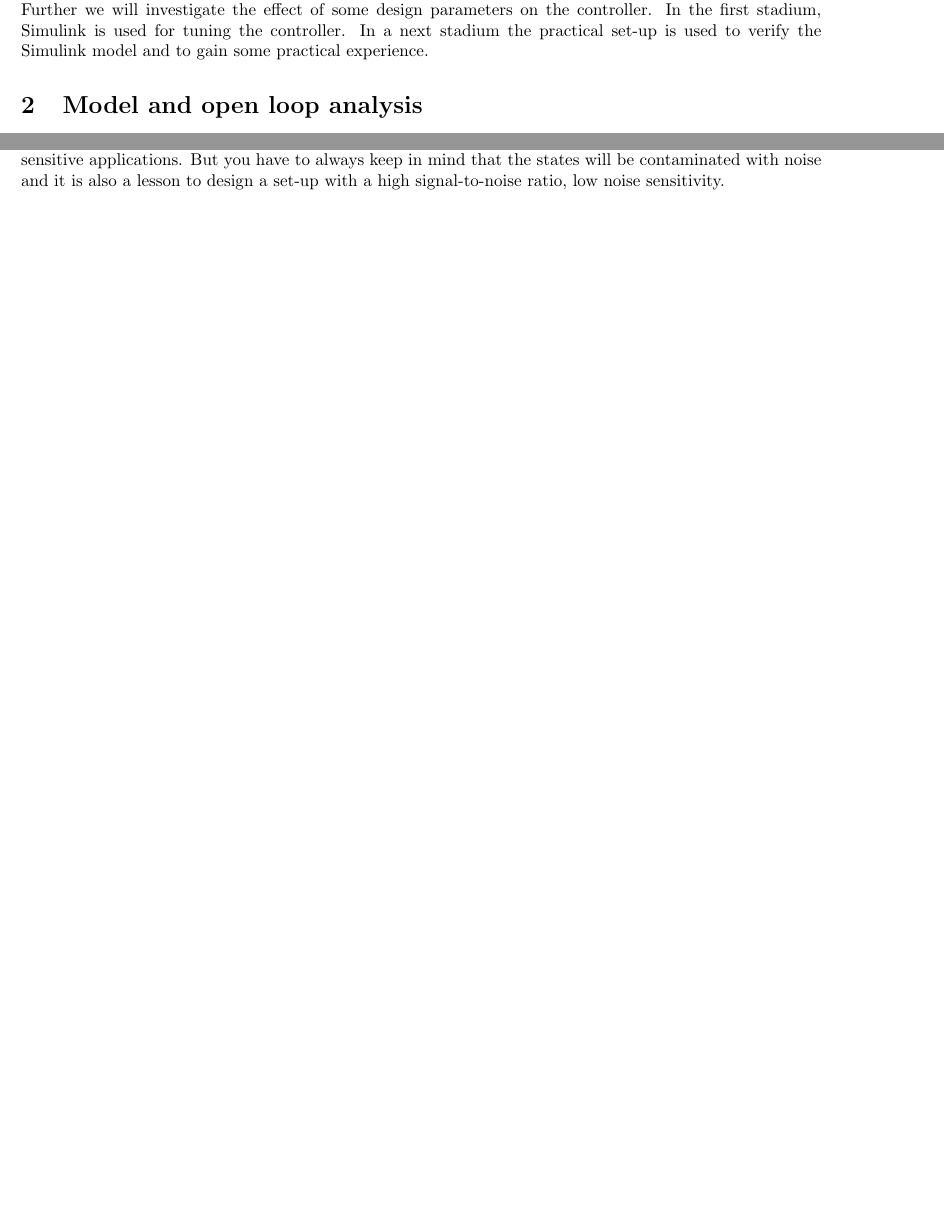
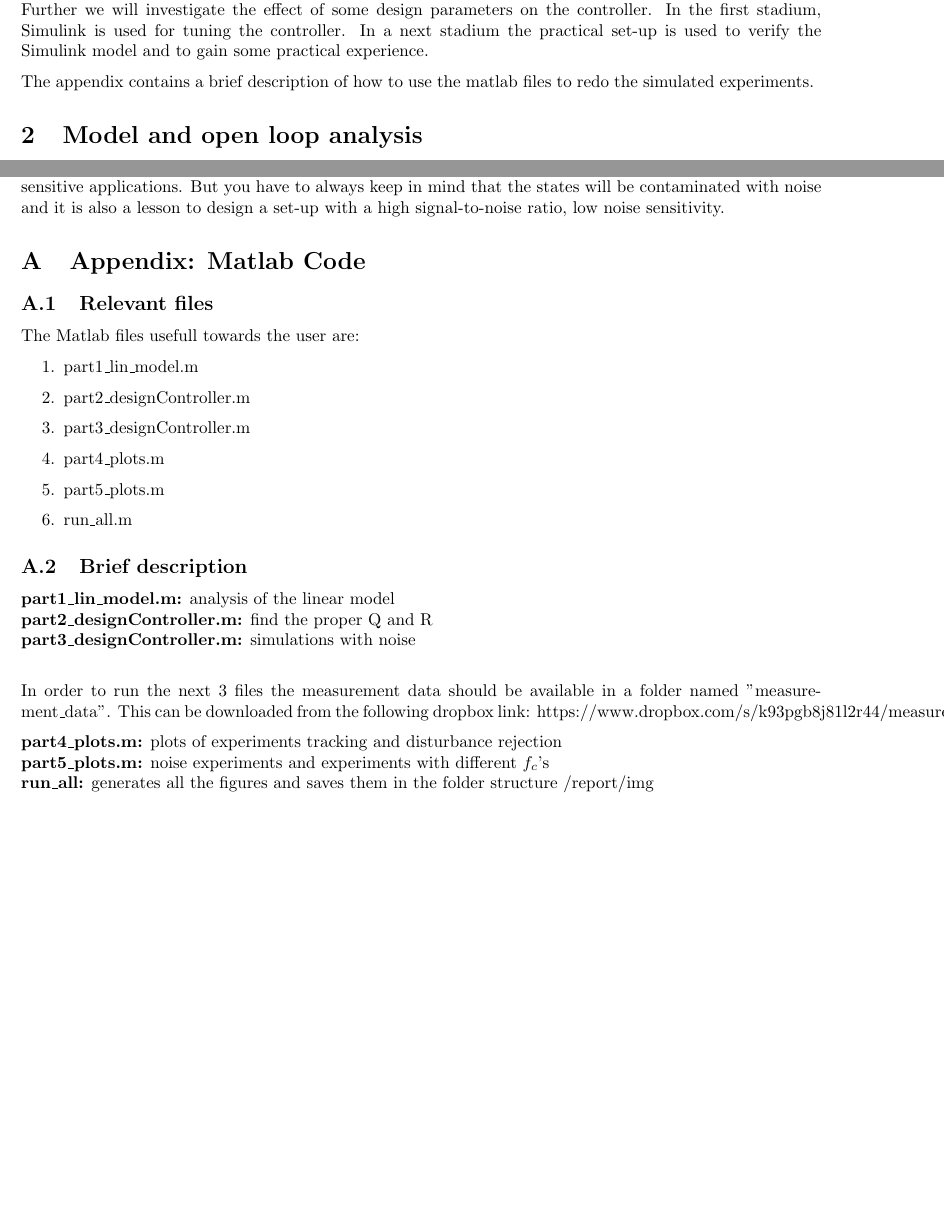
Before and after one commit to Zilleplus/computerGestuurdeRegeltechnieken, a LaTeX document (RIP/report/main.tex, which reads RIP/report/appendix.tex, RIP/report/part1_intro.tex): two parts of pages 3 and 22 of 22, joined at a grey line, cut so that both start at the same text. Compiled offline with pdfLaTeX.

Commit message:
added brief description of matlab files

```diff
--- /dev/null
+++ b/RIP/report/appendix.tex
@@ -0,0 +1,24 @@
+\section{Appendix: Matlab Code}
+
+\subsection{Relevant files}
+The Matlab files usefull towards the user are:
+\begin{enumerate}
+	\item part1\_lin\_model.m
+	\item part2\_designController.m
+	\item part3\_designController.m
+	\item part4\_plots.m
+	\item part5\_plots.m
+	\item run\_all.m
+\end{enumerate}
+
+\subsection{Brief description}
+
+\textbf{part1\_lin\_model.m:} analysis of the linear model \\
+\textbf{part2\_designController.m:} find the proper Q and R \\
+\textbf{part3\_designController.m:} simulations with noise \\
+
+In order to run the next 3 files the measurement data should be available in a folder named "measurement\_data". This can be downloaded from the following dropbox link: https://www.dropbox.com/s/k93pgb8j81l2r44/measurement\_data.zip?dl=0
+
+\textbf{part4\_plots.m:} plots of experiments tracking and disturbance rejection \\
+\textbf{part5\_plots.m:} noise experiments and experiments with different $f_c$'s \\
+\textbf{run\_all:} generates all the figures and saves them in the folder structure /report/img \\
--- a/RIP/report/main.tex
+++ b/RIP/report/main.tex
@@ -34,7 +34,8 @@
 \input{part5_experiments.tex}
 \input{part6_conclusions.tex}
 
-% \appendix
+\appendix
+\input{appendix.tex}
 % \section*{Codes}
 % \addcontentsline{toc}{section}{Codes}
 % \input{appendix/code.tex}
--- a/RIP/report/part1_intro.tex
+++ b/RIP/report/part1_intro.tex
@@ -1,2 +1,4 @@
 \section{Intro}
 The goal of this practical session is to stabilize a rotary inverted pendulum witch is of unstable nature. Further we will investigate the effect of some design parameters on the controller. In the first stadium, Simulink is used for tuning the controller. In a next stadium the practical set-up is used to verify the Simulink model and to gain some practical experience.
+
+The appendix contains a brief description of how to use the matlab files to redo the simulated experiments.
```
